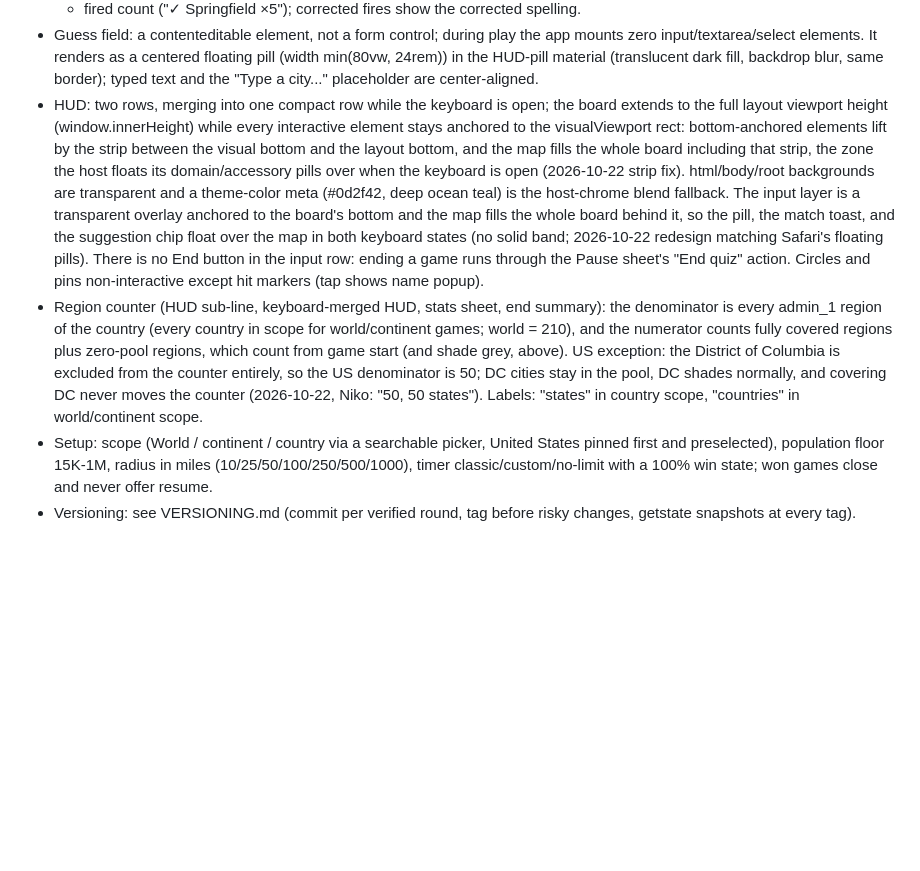
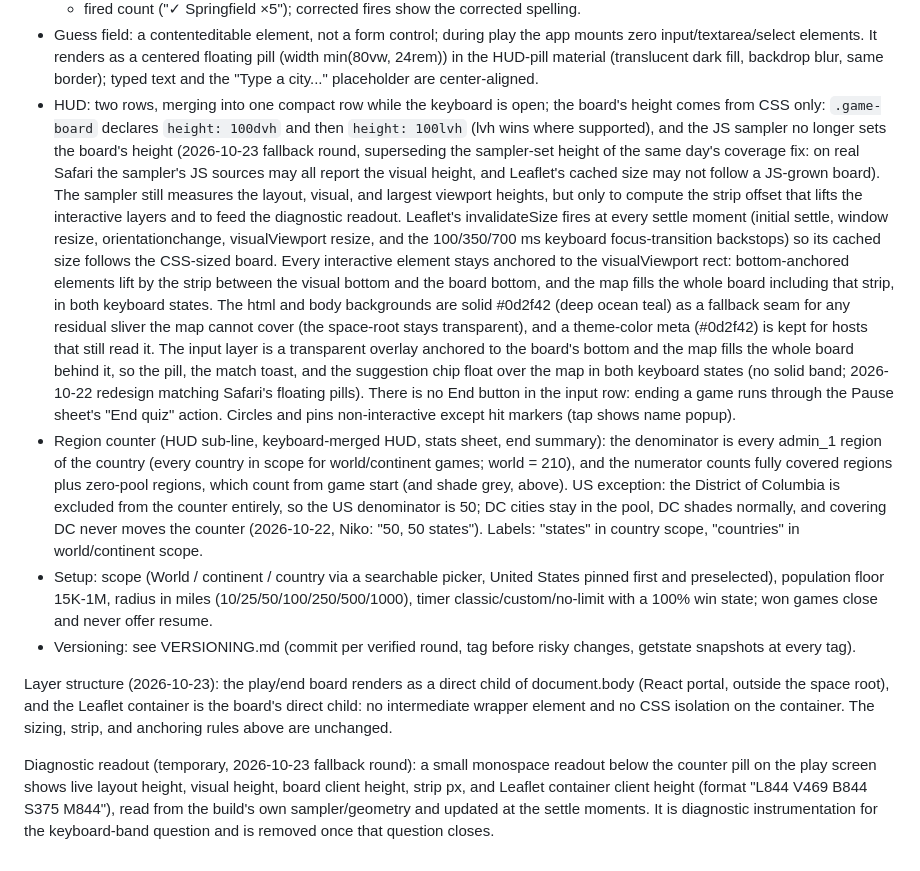
Before and after one commit to nkavallar/geoquiz, a Markdown page: SPEC.md, the part around the change. Drawn GitHub-style; blank space fills up the shorter version.

Commit message:
SPEC: CSS full-screen board sizing, diagnostic readout (Oct 23)

```diff
--- a/SPEC.md
+++ b/SPEC.md
@@ -116,14 +116,25 @@ Mobile-first Muse app (fullstack, saves data). Clone of HugeQuiz World 50K+ City
   dark fill, backdrop blur, same border); typed text and the
   "Type a city..." placeholder are center-aligned.
 - HUD: two rows, merging into one compact row while the keyboard is open;
-  the board extends to the full layout viewport height (window.innerHeight)
-  while every interactive element stays anchored to the visualViewport rect:
-  bottom-anchored elements lift by the strip between the visual bottom and
-  the layout bottom, and the map fills the whole board including that strip,
-  the zone the host floats its domain/accessory pills over when the keyboard
-  is open (2026-10-22 strip fix). html/body/root backgrounds are transparent
-  and a theme-color meta (#0d2f42, deep ocean teal) is the host-chrome blend
-  fallback. The input layer is a transparent overlay anchored to the board's
+  the board's height comes from CSS only: `.game-board` declares
+  `height: 100dvh` and then `height: 100lvh` (lvh wins where supported), and
+  the JS sampler no longer sets the board's height (2026-10-23 fallback
+  round, superseding the sampler-set height of the same day's coverage fix:
+  on real Safari the sampler's JS sources may all report the visual height,
+  and Leaflet's cached size may not follow a JS-grown board). The sampler
+  still measures the layout, visual, and largest viewport heights, but only
+  to compute the strip offset that lifts the interactive layers and to feed
+  the diagnostic readout. Leaflet's invalidateSize fires at every settle
+  moment (initial settle, window resize, orientationchange, visualViewport
+  resize, and the 100/350/700 ms keyboard focus-transition backstops) so its
+  cached size follows the CSS-sized board. Every interactive
+  element stays anchored to the visualViewport rect: bottom-anchored elements
+  lift by the strip between the visual bottom and the board bottom, and the
+  map fills the whole board including that strip, in both keyboard states.
+  The html and body backgrounds are solid #0d2f42 (deep ocean teal) as a
+  fallback seam for any residual sliver the map cannot cover (the space-root
+  stays transparent), and a theme-color meta (#0d2f42) is kept for hosts that
+  still read it. The input layer is a transparent overlay anchored to the board's
   bottom and the map fills the whole board behind it, so the pill, the match
   toast, and the suggestion chip float over the map in both keyboard states
   (no solid band; 2026-10-22 redesign matching Safari's floating pills). There is no End button in the input row: ending a game
@@ -144,3 +155,7 @@ Mobile-first Muse app (fullstack, saves data). Clone of HugeQuiz World 50K+ City
   state; won games close and never offer resume.
 - Versioning: see VERSIONING.md (commit per verified round, tag before risky
   changes, getstate snapshots at every tag).
+
+Layer structure (2026-10-23): the play/end board renders as a direct child of document.body (React portal, outside the space root), and the Leaflet container is the board's direct child: no intermediate wrapper element and no CSS isolation on the container. The sizing, strip, and anchoring rules above are unchanged.
+
+Diagnostic readout (temporary, 2026-10-23 fallback round): a small monospace readout below the counter pill on the play screen shows live layout height, visual height, board client height, strip px, and Leaflet container client height (format "L844 V469 B844 S375 M844"), read from the build's own sampler/geometry and updated at the settle moments. It is diagnostic instrumentation for the keyboard-band question and is removed once that question closes.
```
